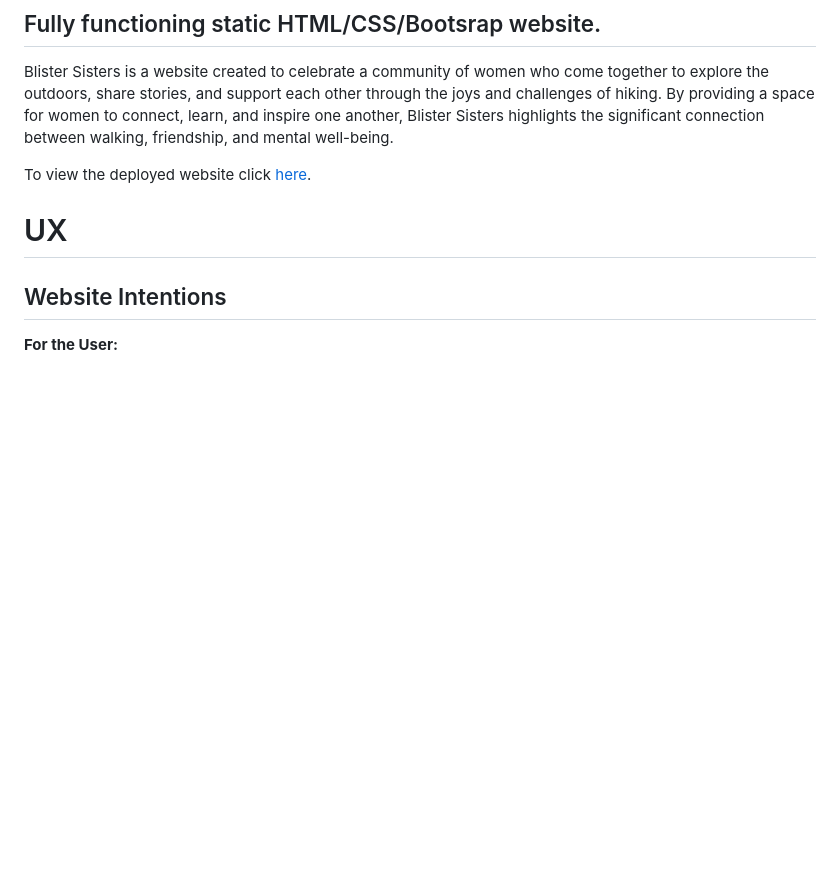
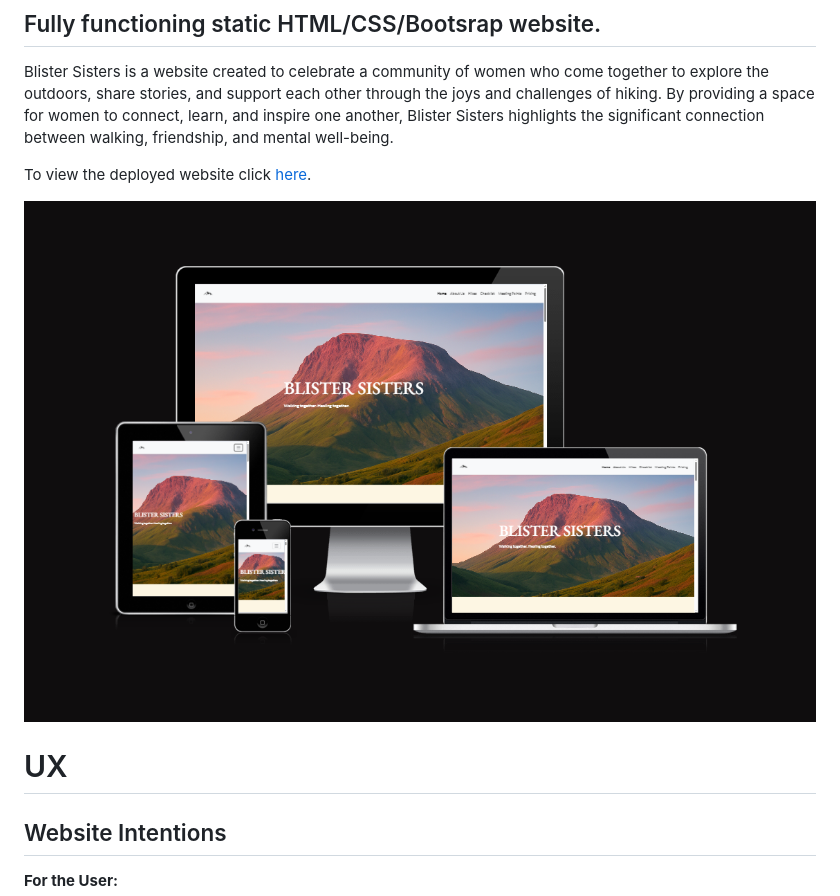
Before and after one commit to jolantadjatlova/blister-sisters, a Markdown page: README.md, the part around the change. Drawn GitHub-style; pictures changed too: doc/blister-sisters-responsive-display.png (added); blank space fills up the shorter version.

Commit message:
Add responsive layout screenshot to README

```diff
--- a/README.md
+++ b/README.md
@@ -5,6 +5,8 @@
 Blister Sisters is a website created to celebrate a community of women who come together to explore the outdoors, share stories, and support each other through the joys and challenges of hiking. By providing a space for women to connect, learn, and inspire one another, Blister Sisters highlights the significant connection between walking, friendship, and mental well-being.
 
 To view the deployed website click [here](https://jolantadjatlova.github.io/blister-sisters/).
+
+![screenshot](doc/blister-sisters-responsive-display.png)
 
 # UX
 
```
